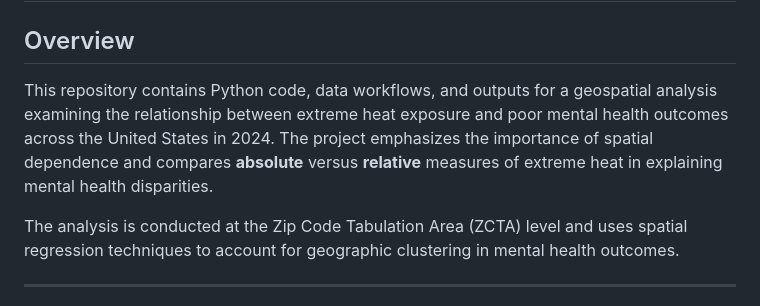
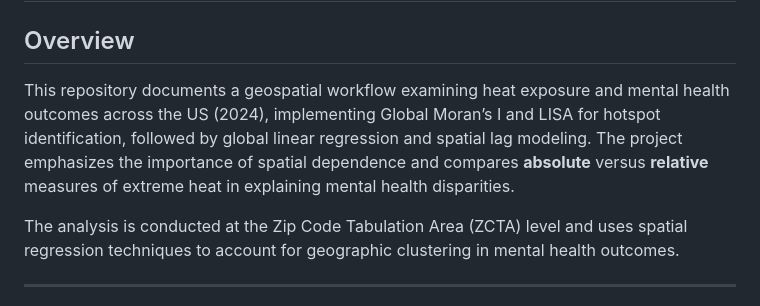
Before and after one commit to sanne-glastra/US-Mental-Health-Extreme-Heat-Analysis, a Markdown page: README.md, the part around the change. GitHub-like rendering.

Commit message:
Revise README overview for clarity on analysis methods
Updated project overview to clarify the geospatial workflow and analysis methods used.

```diff
--- a/README.md
+++ b/README.md
@@ -2,7 +2,7 @@
 
 ## Overview
 
-This repository contains Python code, data workflows, and outputs for a geospatial analysis examining the relationship between extreme heat exposure and poor mental health outcomes across the United States in 2024. The project emphasizes the importance of spatial dependence and compares **absolute** versus **relative** measures of extreme heat in explaining mental health disparities.
+This repository documents a geospatial workflow examining heat exposure and mental health outcomes across the US (2024), implementing Global Moran’s I and LISA for hotspot identification, followed by global linear regression and spatial lag modeling. The project emphasizes the importance of spatial dependence and compares **absolute** versus **relative** measures of extreme heat in explaining mental health disparities.
 
 The analysis is conducted at the Zip Code Tabulation Area (ZCTA) level and uses spatial regression techniques to account for geographic clustering in mental health outcomes.
 
```
